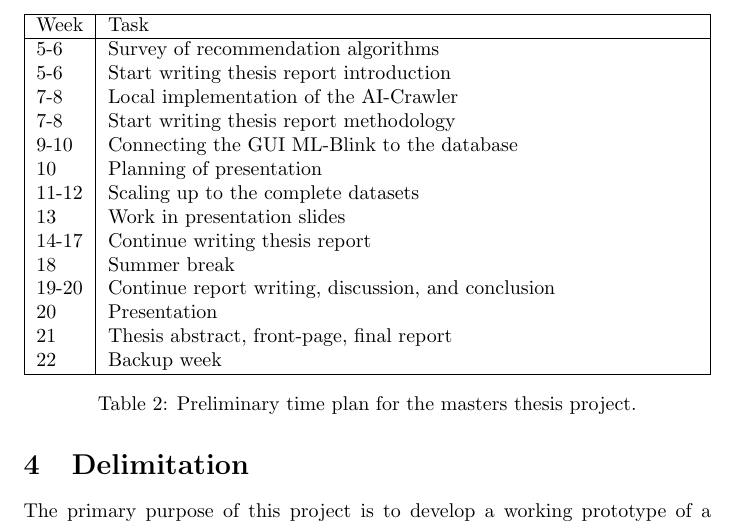
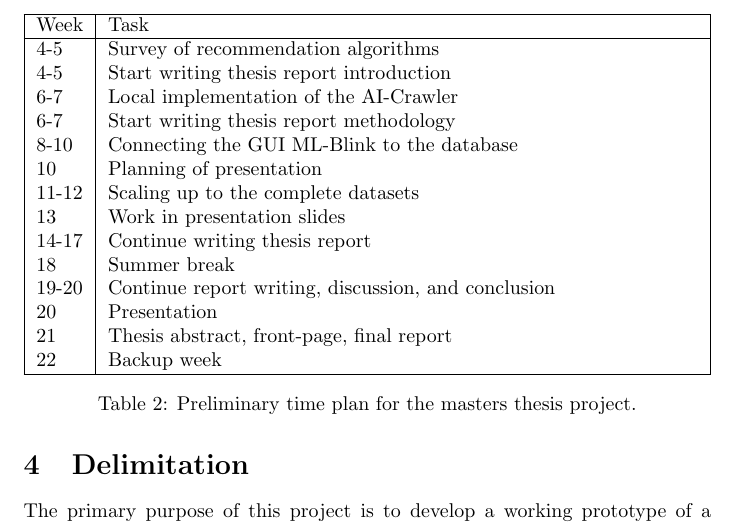
Before and after one commit to diegocasmo/msc-thesis-spec, a LaTeX document (main.tex, which reads sections/timeline.tex): part of page 6 of 6, cut so that both start at the same text. Compiled offline with pdfLaTeX.

Commit message:
Updates from ShareLaTeX

```diff
--- a/sections/timeline.tex
+++ b/sections/timeline.tex
@@ -8,11 +8,11 @@ This section introduces a preliminary time plan (see table \ref{timeline:time_pl
     \hline
     Week & Task \\
     \hline
-    5-6 & Survey of recommendation algorithms \\
-    5-6 & Start writing thesis report introduction \\
-    7-8 & Local implementation of the AI-Crawler \\
-    7-8 & Start writing thesis report methodology \\
-    9-10 & Connecting the GUI ML-Blink to the database \\
+    4-5 & Survey of recommendation algorithms \\
+    4-5 & Start writing thesis report introduction \\
+    6-7 & Local implementation of the AI-Crawler \\
+    6-7 & Start writing thesis report methodology \\
+    8-10 & Connecting the GUI ML-Blink to the database \\
     10 & Planning of presentation \\
     11-12 & Scaling up to the complete datasets \\
     13 & Work in presentation slides \\
```
